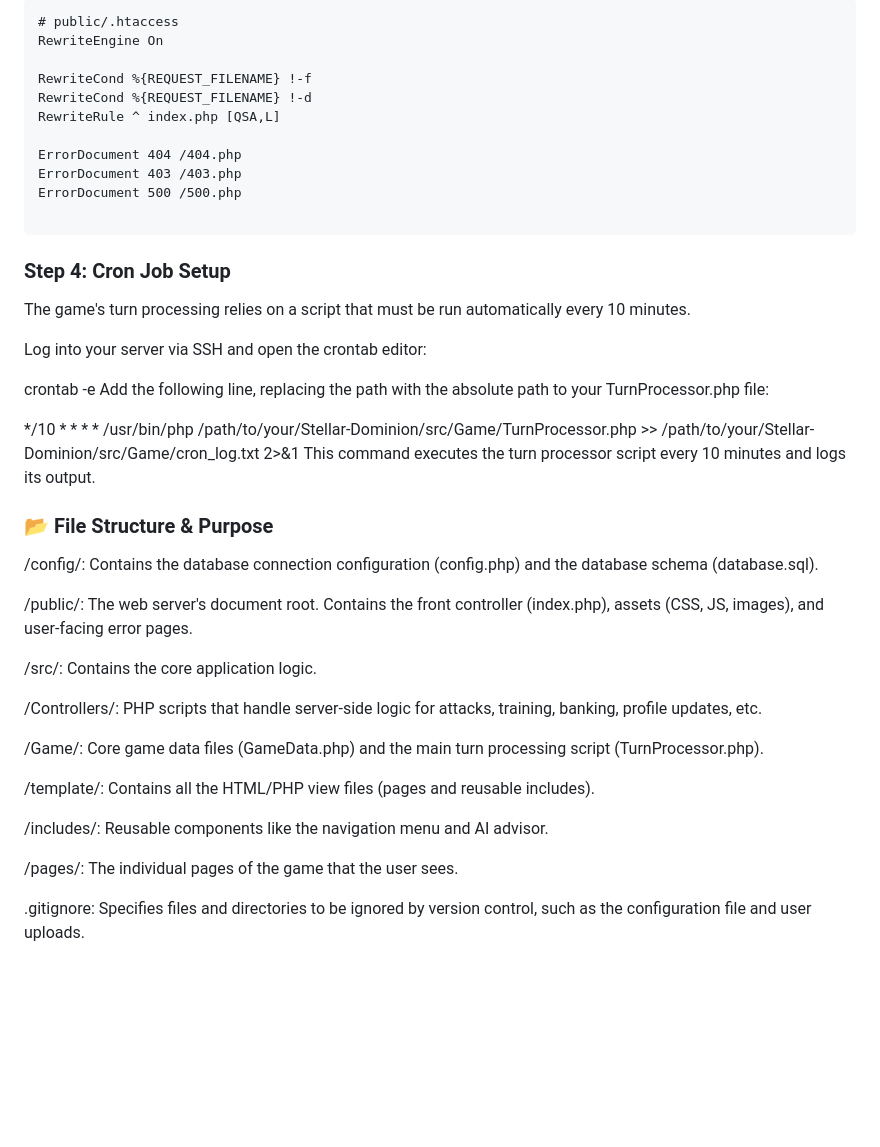
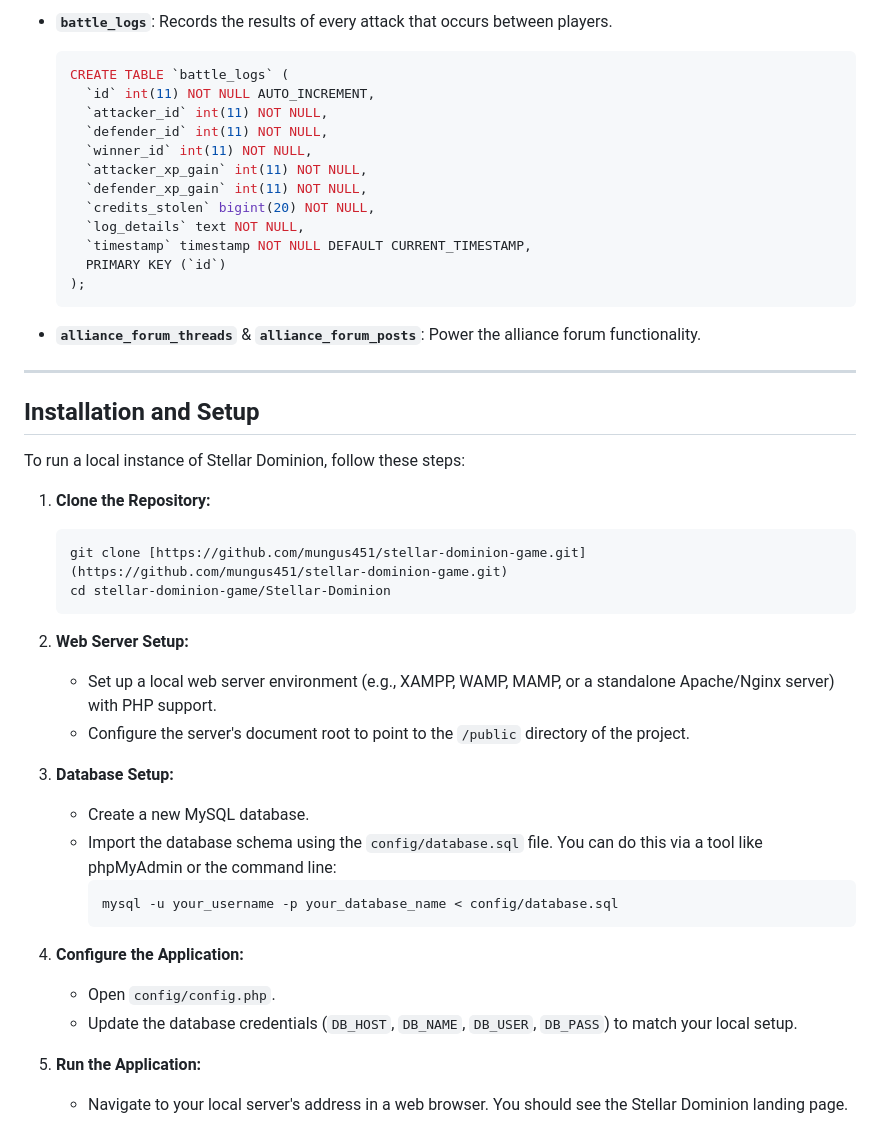
Before and after one commit to mungus451/Stellar-Dominion-Game, a Markdown page: README.md, the part around one of its changes. Drawn GitHub-style; blank space fills up the shorter version.

````diff
--- a/README.md
+++ b/README.md
@@ -107,44 +147,48 @@ Ensure your Apache server is configured to allow `.htaccess` overrides. The prov
 
-```apache
-# public/.htaccess
-RewriteEngine On
+-   **`battle_logs`**: Records the results of every attack that occurs between players.
+    ```sql
+    CREATE TABLE `battle_logs` (
+      `id` int(11) NOT NULL AUTO_INCREMENT,
+      `attacker_id` int(11) NOT NULL,
+      `defender_id` int(11) NOT NULL,
+      `winner_id` int(11) NOT NULL,
+      `attacker_xp_gain` int(11) NOT NULL,
+      `defender_xp_gain` int(11) NOT NULL,
+      `credits_stolen` bigint(20) NOT NULL,
+      `log_details` text NOT NULL,
+      `timestamp` timestamp NOT NULL DEFAULT CURRENT_TIMESTAMP,
+      PRIMARY KEY (`id`)
+    );
+    ```
 
-RewriteCond %{REQUEST_FILENAME} !-f
-RewriteCond %{REQUEST_FILENAME} !-d
-RewriteRule ^ index.php [QSA,L]
+-   **`alliance_forum_threads`** & **`alliance_forum_posts`**: Power the alliance forum functionality.
 
-ErrorDocument 404 /404.php
-ErrorDocument 403 /403.php
-ErrorDocument 500 /500.php
+---
 
-```
+## Installation and Setup
 
-### Step 4: Cron Job Setup
-The game's turn processing relies on a script that must be run automatically every 10 minutes.
+To run a local instance of Stellar Dominion, follow these steps:
 
-Log into your server via SSH and open the crontab editor:
+1.  **Clone the Repository:**
+    ```bash
+    git clone [https://github.com/mungus451/stellar-dominion-game.git](https://github.com/mungus451/stellar-dominion-game.git)
+    cd stellar-dominion-game/Stellar-Dominion
+    ```
 
-crontab -e
-Add the following line, replacing the path with the absolute path to your TurnProcessor.php file:
+2.  **Web Server Setup:**
+    -   Set up a local web server environment (e.g., XAMPP, WAMP, MAMP, or a standalone Apache/Nginx server) with PHP support.
+    -   Configure the server's document root to point to the `/public` directory of the project.
 
-*/10 * * * * /usr/bin/php /path/to/your/Stellar-Dominion/src/Game/TurnProcessor.php >> /path/to/your/Stellar-Dominion/src/Game/cron_log.txt 2>&1
-This command executes the turn processor script every 10 minutes and logs its output.
+3.  **Database Setup:**
+    -   Create a new MySQL database.
+    -   Import the database schema using the `config/database.sql` file. You can do this via a tool like phpMyAdmin or the command line:
+        ```bash
+        mysql -u your_username -p your_database_name < config/database.sql
+        ```
 
-### 📂 File Structure & Purpose
-/config/: Contains the database connection configuration (config.php) and the database schema (database.sql).
+4.  **Configure the Application:**
+    -   Open `config/config.php`.
+    -   Update the database credentials (`DB_HOST`, `DB_NAME`, `DB_USER`, `DB_PASS`) to match your local setup.
 
-/public/: The web server's document root. Contains the front controller (index.php), assets (CSS, JS, images), and user-facing error pages.
-
-/src/: Contains the core application logic.
-
-/Controllers/: PHP scripts that handle server-side logic for attacks, training, banking, profile updates, etc.
-
-/Game/: Core game data files (GameData.php) and the main turn processing script (TurnProcessor.php).
-
-/template/: Contains all the HTML/PHP view files (pages and reusable includes).
-
-/includes/: Reusable components like the navigation menu and AI advisor.
-
-/pages/: The individual pages of the game that the user sees.
-
-.gitignore: Specifies files and directories to be ignored by version control, such as the configuration file and user uploads.
+5.  **Run the Application:**
+    -   Navigate to your local server's address in a web browser. You should see the Stellar Dominion landing page.
````
Also changed, not shown: other parts of README.md (+127 -87 lines).
